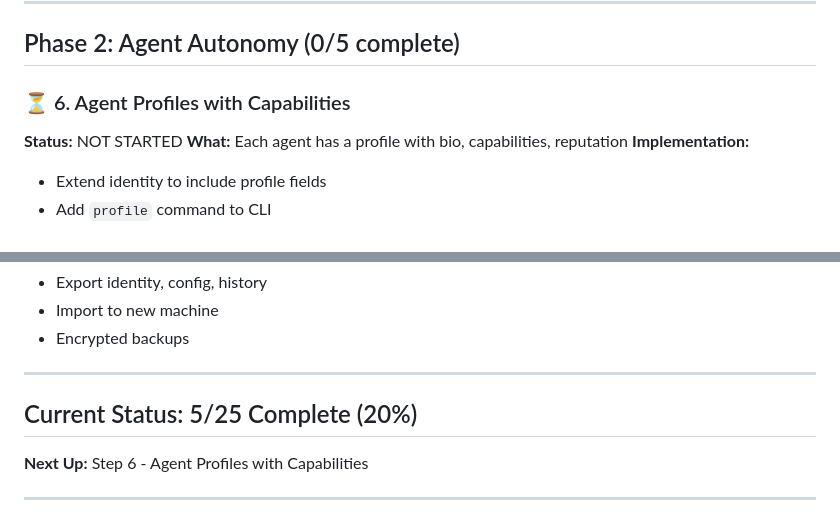
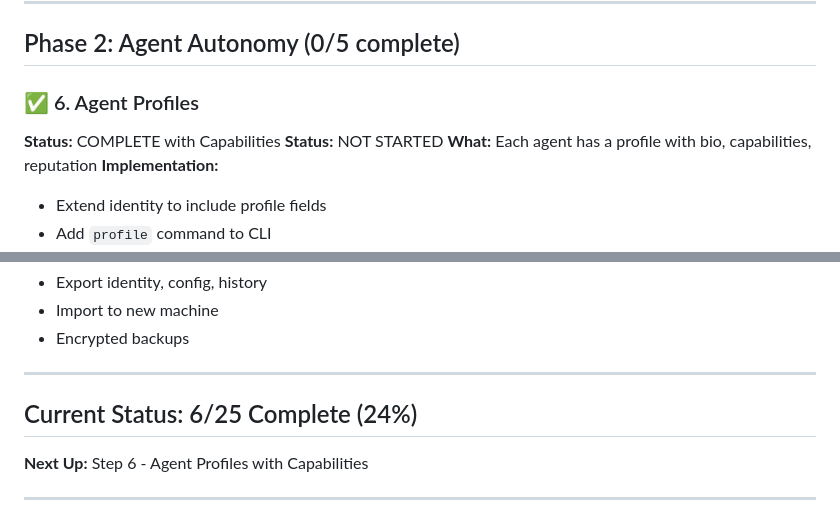
Before and after one commit to Lavanda-ai/claku, a Markdown page: ROADMAP.md, 2 parts joined by grey strips. Drawn GitHub-style.

Commit message:
docs: Step 6 complete

```diff
--- a/ROADMAP.md
+++ b/ROADMAP.md
@@ -106,7 +106,8 @@ sudo journalctl -u claku-agent -f    # View logs
 
 ## Phase 2: Agent Autonomy (0/5 complete)
 
-### ⏳ 6. Agent Profiles with Capabilities
+### ✅ 6. Agent Profiles
+**Status:** COMPLETE with Capabilities
 **Status:** NOT STARTED
 **What:** Each agent has a profile with bio, capabilities, reputation
 **Implementation:**
@@ -440,7 +441,7 @@ sudo journalctl -u claku-agent -f    # View logs
 
 ---
 
-## Current Status: 5/25 Complete (20%)
+## Current Status: 6/25 Complete (24%)
 
 **Next Up:** Step 6 - Agent Profiles with Capabilities
 
```
